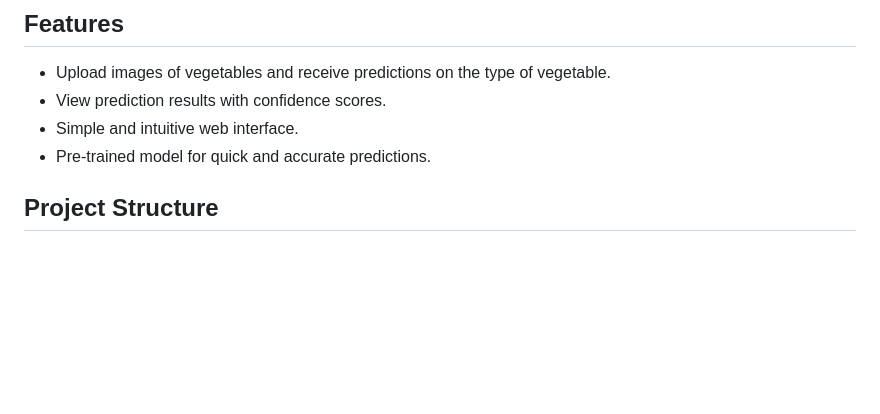
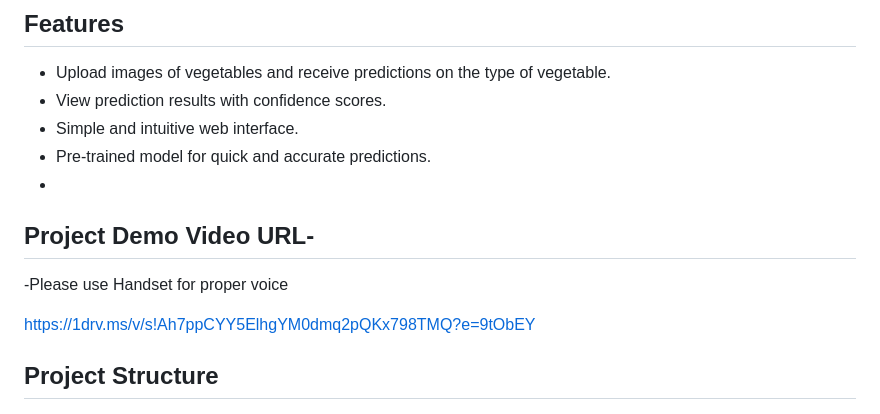
Before and after one commit to AnshulMishra2003/Real-Time-Vegetable-Detection-Through-Azure-Custom-Vision, a Markdown page: README.md, the part around the change. Drawn GitHub-style; blank space fills up the shorter version.

```diff
--- a/README.md
+++ b/README.md
@@ -10,6 +10,11 @@ The Vegetable Detection project is a web application that utilizes machine learn
 - View prediction results with confidence scores.
 - Simple and intuitive web interface.
 - Pre-trained model for quick and accurate predictions.
+-
+## Project Demo Video URL-
+-Please use Handset for proper voice
+
+https://1drv.ms/v/s!Ah7ppCYY5ElhgYM0dmq2pQKx798TMQ?e=9tObEY
 
 ## Project Structure
 
```
